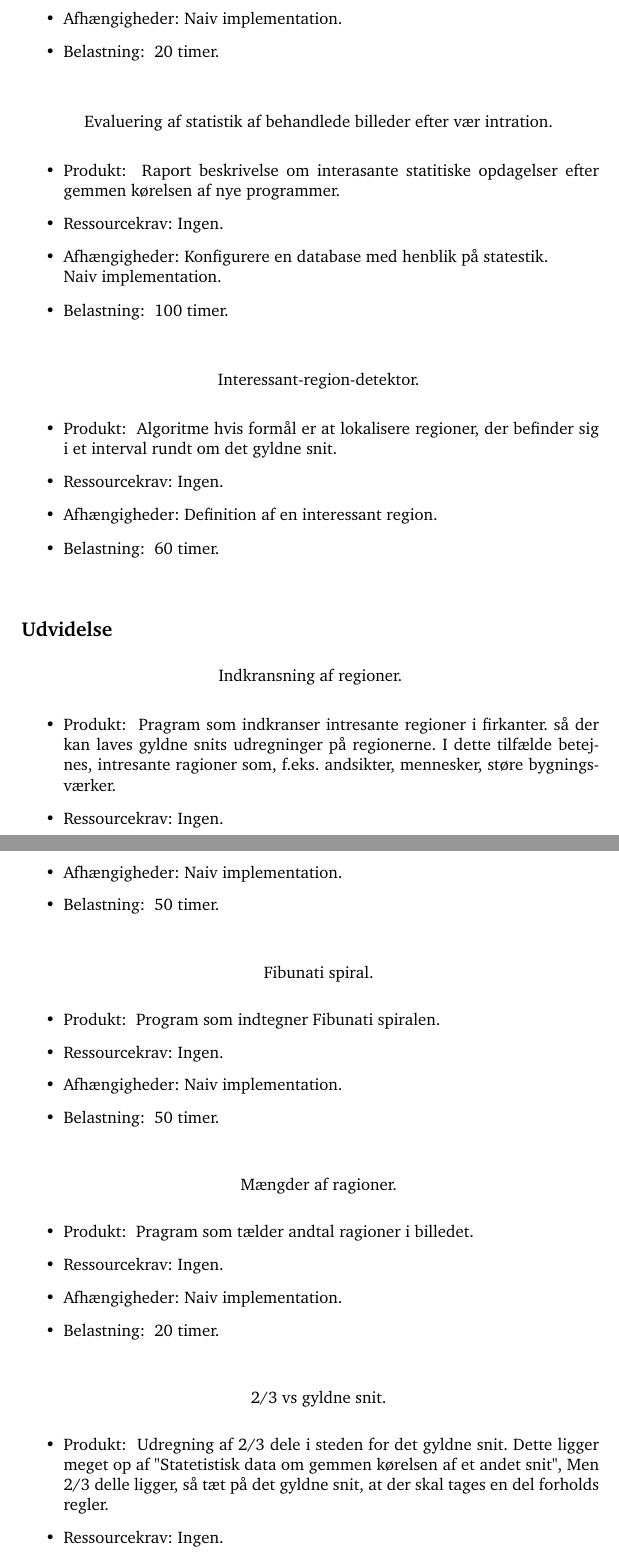
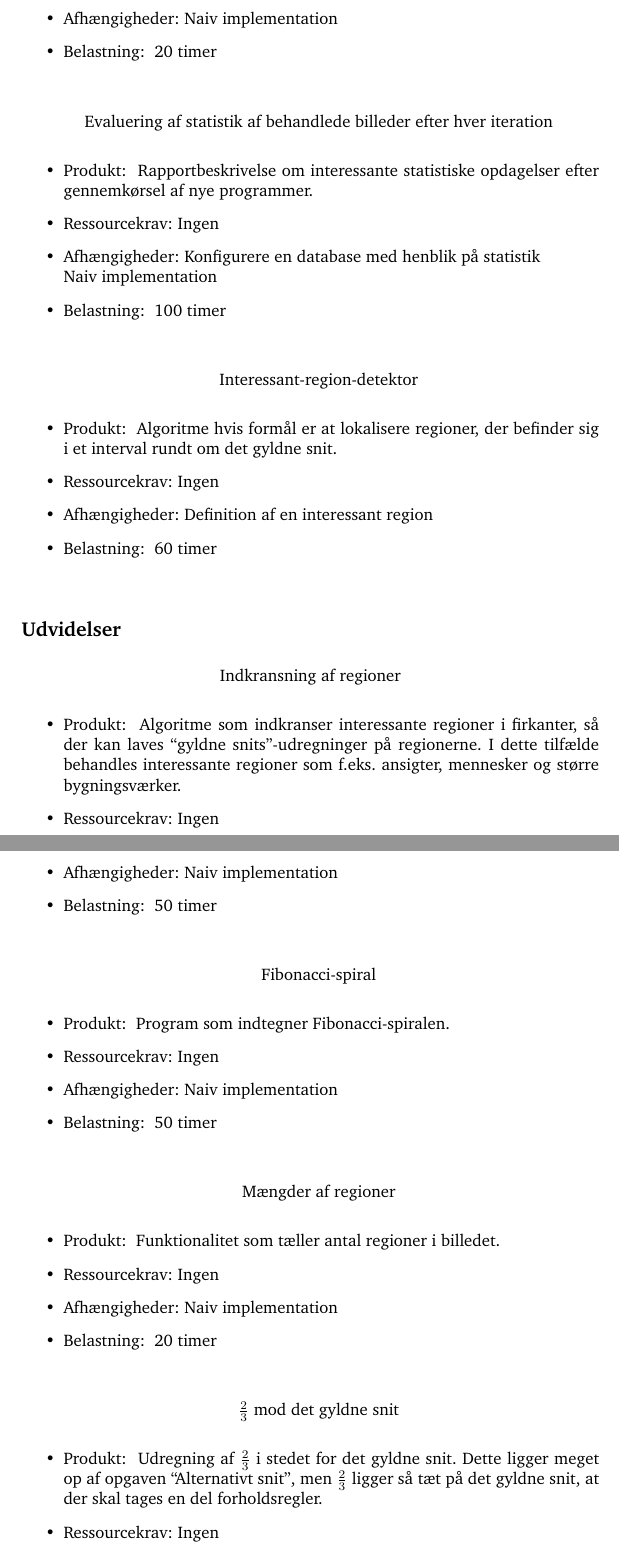
Before and after one commit to thorlund/gyldnesnit, a LaTeX document (doc/synopsis/synopsis.tex, which reads doc/synopsis/arbejdsopgaver.tex): two parts of pages 6 and 7 of 11, joined at a grey line, cut so that both start at the same text. Compiled offline with pdfLaTeX.

Commit message:
Rettet arbejdsopgaver sprogligt til

```diff
--- a/doc/synopsis/arbejdsopgaver.tex
+++ b/doc/synopsis/arbejdsopgaver.tex
@@ -24,6 +24,6 @@
 	}{
-		Definationen af en interessant region.\\
-		Udtænke testbilleder.\\
-		Sammenføj kant- og blobdetektion.\\
-		Konfigurere en database med henblik på statestik.
+		Definition af en interessant region\\
+		Udtænke testbilleder\\
+		Sammenføj kant- og blobdetektion\\
+		Konfigurere en database med henblik på statistik
 	}{
@@ -44,3 +39,0 @@
-		Indkransning af regioner.\\
-		Fibunati spiral.\\
-		Mængder af ragioner.\\
@@ -48,0 +44,4 @@
+		Indkransning af regioner\\
+		Fibonacci-spiral\\
+		Mængder af regioner\\
+		$\frac{2}{3}$-snit mod det gyldne snit\\
@@ -51,5 +51,5 @@
 	 }
 
 \opgave{
-		Definition af en interessant region.
+		Definition af en interessant region
 	}{
@@ -71 +71,2 @@
 	}{
+		Definition af en interessant region\\
@@ -114,3 +114,4 @@
 
 
 \opgave{
+		Konfigurere en database med henblik på statistik
@@ -131,2 +131 @@
 	}{
-		Statististisk data om gemmen kørelsen af et andet snit.
@@ -140,92 +140,98 @@
 	}
 
 \opgave{
-		Kørsels kordinering.
+		Kørselskoordinering
 	}{
-		Updateret af statestik koden til pågældene kørsel.
+		Opdatering af statistikkoden til pågældende kørsel.
 
 	}{
-		Ingen.
+		Ingen
 	}{
-		Naiv implementation.
+		Naiv implementation
 	}{
-		20 timer.
+		20 timer
 	}
 
 \opgave{
-		Evaluering af statistik af behandlede billeder efter vær intration.
+		Evaluering af statistik af behandlede billeder efter hver iteration
 	}{
-		Raport beskrivelse om interasante statitiske opdagelser efter gemmen kørelsen af nye programmer.
+		Rapportbeskrivelse om interessante statistiske opdagelser efter gennemkørsel af nye programmer.
 	}{
-		Ingen.
+		Ingen
 	}{
-		Konfigurere en database med henblik på statestik.\\
-		Naiv implementation.
+		Konfigurere en database med henblik på statistik\\
+		Naiv implementation
 	}{
-		100 timer.
+		100 timer
 	}
 
 
 \opgave{
-		Interessant-region-detektor.
+		Interessant-region-detektor
 	}{
 		Algoritme hvis formål er at lokalisere regioner, der befinder sig i et interval rundt om det gyldne snit.
 	}{
-		Ingen.
+		Ingen
 	}{
-		Definition af en interessant region.
+		Definition af en interessant region
 	}{
-		60 timer.
+		60 timer
 	}
 
-\subsection*{Udvidelse}
+\subsection*{Udvidelser}
 
 \opgave{
-		Indkransning af regioner.
+		Indkransning af regioner
 	}{
-		Pragram som indkranser intresante regioner i firkanter. så der kan laves gyldne snits udregninger på regionerne. I dette tilfælde betejnes, intresante ragioner som, f.eks. andsikter, mennesker, støre bygningsværker.
+		Algoritme som indkranser interessante regioner i firkanter, så
+		der kan laves ``gyldne snits''-udregninger på regionerne. I
+		dette tilfælde behandles interessante regioner som f.eks.
+		ansigter, mennesker og større bygningsværker.
 	}{
-		Ingen.
+		Ingen
 	}{
-		Naiv implementation.
+		Naiv implementation
 	}{
-		50 timer.
+		50 timer
 	}
 
 \opgave{
-		Fibunati spiral.
+		Fibonacci-spiral
 	}{
-		Program som indtegner Fibunati spiralen.
+		Program som indtegner Fibonacci-spiralen.
 	}{
-		Ingen.
+		Ingen
 	}{
-		Naiv implementation.
+		Naiv implementation
 	}{
-		50 timer.
+		50 timer
 	}
 
 \opgave{
-		Mængder af ragioner.
+		Mængder af regioner
 	}{
-		Pragram som tælder andtal ragioner i billedet.
+		Funktionalitet som tæller antal regioner i billedet.
 	}{
-		Ingen.
+		Ingen
 	}{
-		Naiv implementation.
+		Naiv implementation
 	}{
-		20 timer.
+		20 timer
 	}
 
 \opgave{
-		2/3 vs gyldne snit.
+		$\frac{2}{3}$ mod det gyldne snit
 	}{
-		Udregning af 2/3 dele i steden for det gyldne snit. Dette ligger meget op af "Statetistisk data om gemmen kørelsen af et andet snit", Men 2/3 delle ligger, så tæt på det gyldne snit, at der skal tages en del forholds regler.
+		Udregning af $\frac{2}{3}$ i stedet for det gyldne snit. Dette
+		ligger meget op af opgaven ``Alternativt snit'', men
+		$\frac{2}{3}$ ligger så tæt på det gyldne snit, at der skal
+		tages en del forholdsregler.
 	}{
-		Ingen.
+		Ingen
 	}{
-		Naiv implementation.
+		Naiv implementation
 	}{
-		70 timer.
+		70 timer
 	}
 
 \opgave{
```
Also changed, not shown: doc/synopsis/arbejdsopgaver.tex (100 more changed lines).
